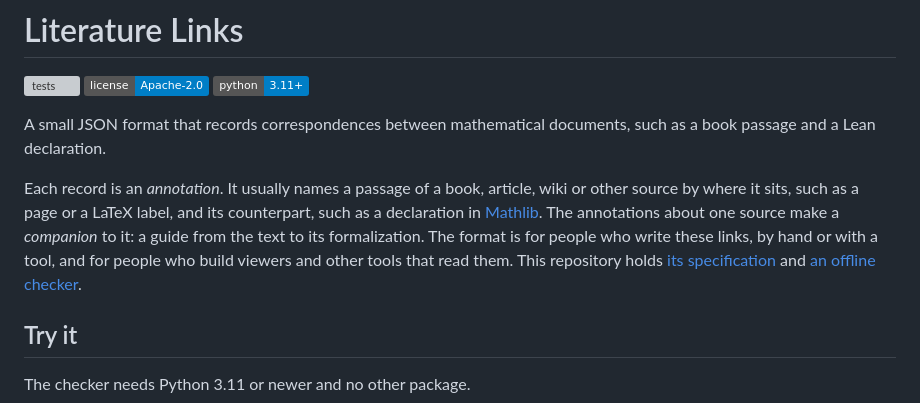
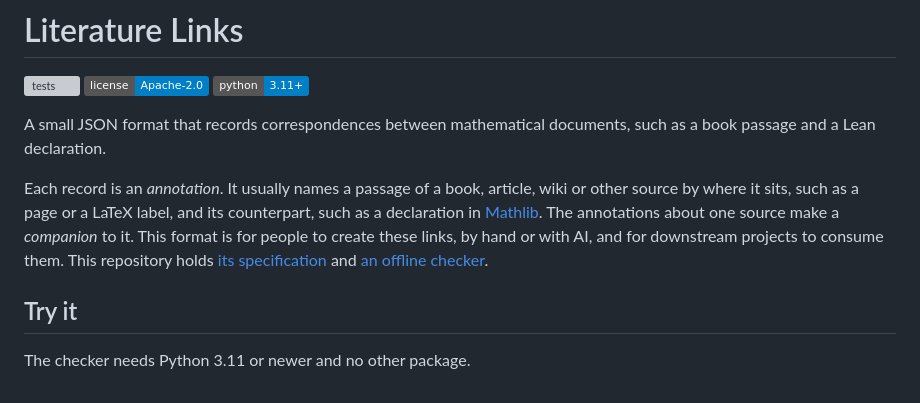
Before and after one commit to mathlib-initiative/literature-links, a Markdown page: README.md, the part around the change. Rendered like a GitHub page; badges without logos; grey boxes are pictures that could not be loaded.

Commit message:
Clarify repository purpose and link creation format
Updated the README to clarify the purpose of the repository and the format for creating links.

```diff
--- a/README.md
+++ b/README.md
@@ -11,9 +11,8 @@ Each record is an *annotation*. It usually names a passage of a book, article,
 wiki or other source by where it sits, such as a page or a LaTeX label, and its
 counterpart, such as a declaration in
 [Mathlib](https://github.com/leanprover-community/mathlib4). The annotations about one source make a
-*companion* to it: a guide from the text to its formalization. The format is for
-people who write these links, by hand or with a tool, and for people who build
-viewers and other tools that read them. This repository holds
+*companion* to it. This format is for
+people to create these links, by hand or with AI, and for downstream projects to consume them. This repository holds
 [its specification](docs/companion.md) and [an offline checker](docs/tools.md).
 
 ## Try it
```
